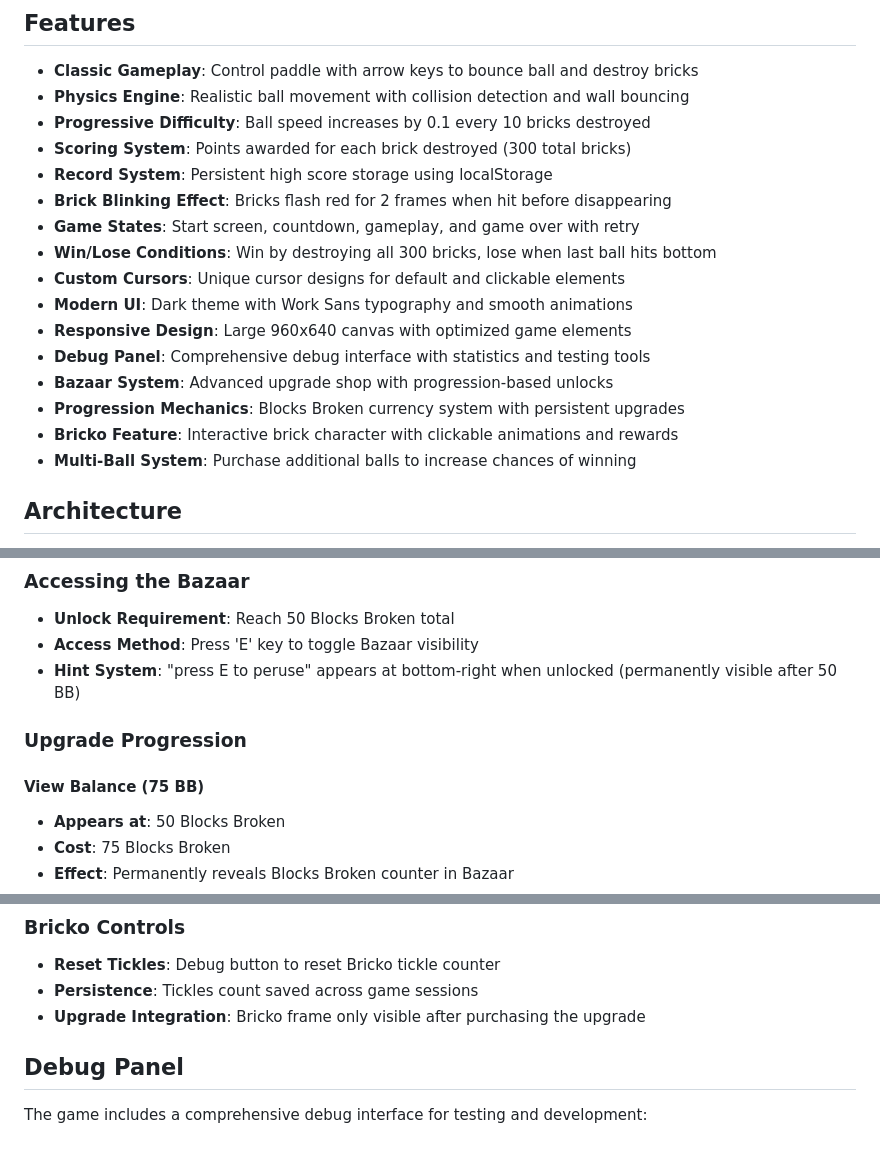
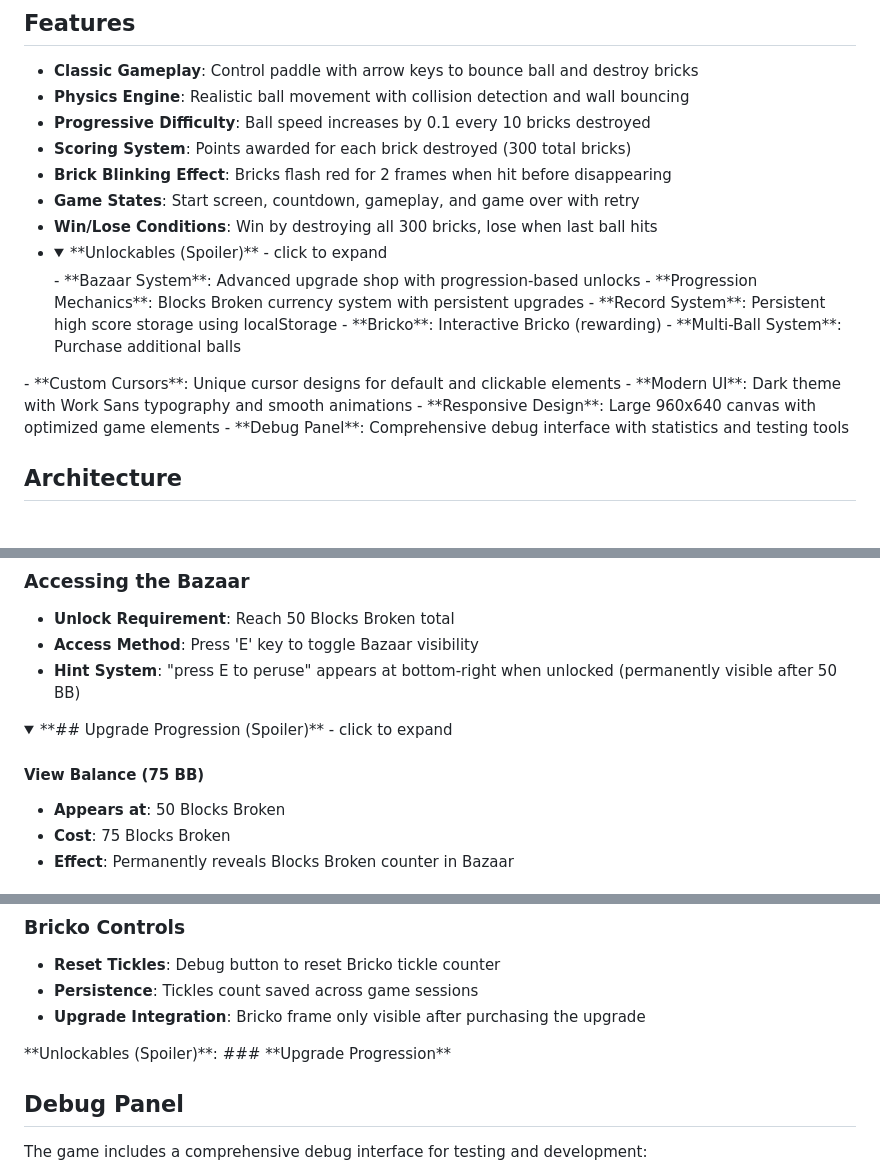
Before and after one commit to victordepaiva/brick-breaker-ruby, a Markdown page: README.md, 3 parts joined by grey strips. Drawn GitHub-style; folded sections open; blank space fills up the shorter version.

Commit message:
Second README collapsible section test

```diff
--- a/README.md
+++ b/README.md
@@ -19,18 +19,21 @@ A classic Brick Breaker/Breakout-style [unfolding game](https://www.youtube.com/
 - **Physics Engine**: Realistic ball movement with collision detection and wall bouncing
 - **Progressive Difficulty**: Ball speed increases by 0.1 every 10 bricks destroyed
 - **Scoring System**: Points awarded for each brick destroyed (300 total bricks)
-- **Record System**: Persistent high score storage using localStorage
 - **Brick Blinking Effect**: Bricks flash red for 2 frames when hit before disappearing
 - **Game States**: Start screen, countdown, gameplay, and game over with retry
-- **Win/Lose Conditions**: Win by destroying all 300 bricks, lose when last ball hits bottom
+- **Win/Lose Conditions**: Win by destroying all 300 bricks, lose when last ball hits
+- <details>
+  <summary>**Unlockables (Spoiler)** - click to expand</summary>
+  - **Bazaar System**: Advanced upgrade shop with progression-based unlocks
+  - **Progression Mechanics**: Blocks Broken currency system with persistent upgrades
+  - **Record System**: Persistent high score storage using localStorage
+  - **Bricko**: Interactive Bricko (rewarding)
+  - **Multi-Ball System**: Purchase additional balls
+</details>
 - **Custom Cursors**: Unique cursor designs for default and clickable elements
 - **Modern UI**: Dark theme with Work Sans typography and smooth animations
 - **Responsive Design**: Large 960x640 canvas with optimized game elements
 - **Debug Panel**: Comprehensive debug interface with statistics and testing tools
-- **Bazaar System**: Advanced upgrade shop with progression-based unlocks
-- **Progression Mechanics**: Blocks Broken currency system with persistent upgrades
-- **Bricko Feature**: Interactive brick character with clickable animations and rewards
-- **Multi-Ball System**: Purchase additional balls to increase chances of winning
 
 ## Architecture
 
@@ -109,9 +112,10 @@ The game features an advanced upgrade shop system with progression-based unlocks
 - **Access Method**: Press 'E' key to toggle Bazaar visibility
 - **Hint System**: "press E to peruse" appears at bottom-right when unlocked (permanently visible after 50 BB)
 
-### **Upgrade Progression**
+<details>
+  <summary>**## Upgrade Progression (Spoiler)** - click to expand</summary>
 
-#### **View Balance (75 BB)**
+  #### **View Balance (75 BB)**
 - **Appears at**: 50 Blocks Broken
 - **Cost**: 75 Blocks Broken
 - **Effect**: Permanently reveals Blocks Broken counter in Bazaar
@@ -170,6 +174,10 @@ A unique interactive element that adds personality to the game:
 - **Reset Tickles**: Debug button to reset Bricko tickle counter
 - **Persistence**: Tickles count saved across game sessions
 - **Upgrade Integration**: Bricko frame only visible after purchasing the upgrade
+
+</details>**Unlockables (Spoiler)**:
+### **Upgrade Progression**
+
 
 ## Debug Panel
 
```
